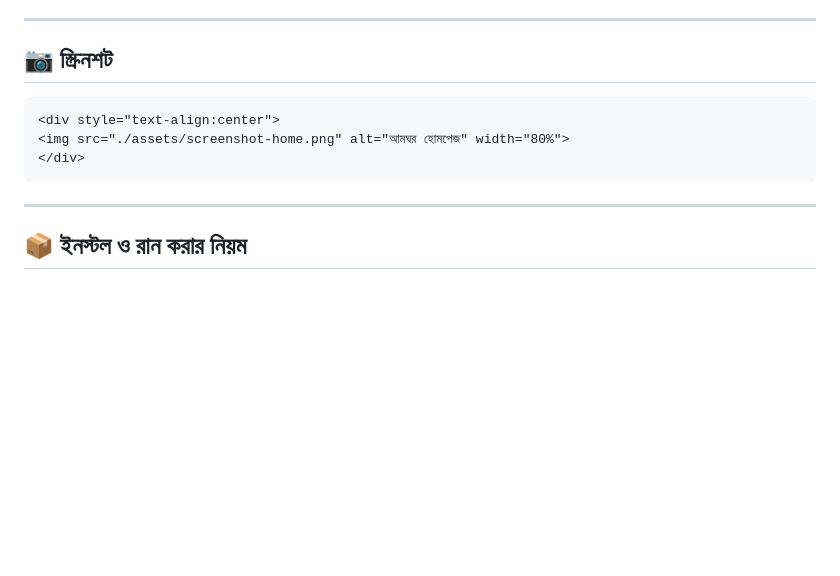
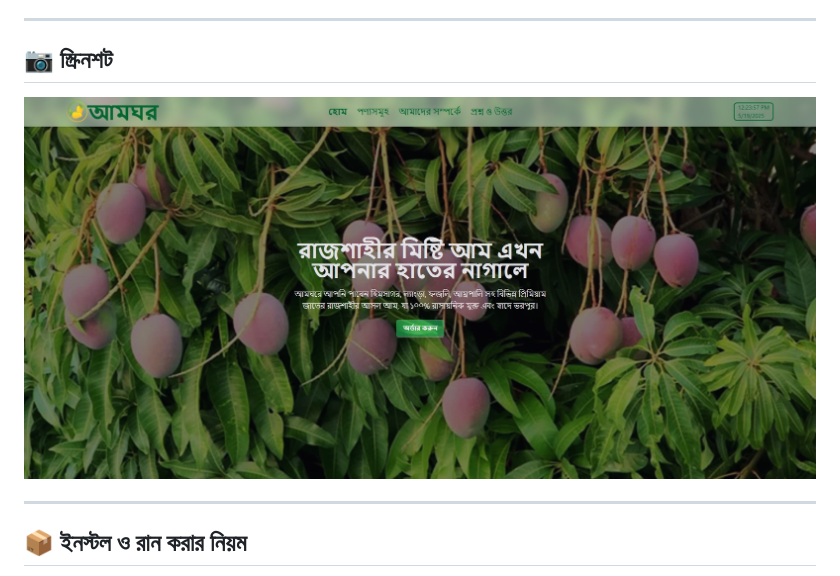
Before and after one commit to TonmoySarker-BD/N3-AamGhor, a Markdown page: README.md, the part around the change. Drawn GitHub-style; blank space fills up the shorter version.

Commit message:
update readme screenshot

````diff
--- a/README.md
+++ b/README.md
@@ -58,11 +58,9 @@ amghor/
 ---
 
 ## 📷 স্ক্রিনশট
-```
 <div style="text-align:center">
-<img src="./assets/screenshot-home.png" alt="আমঘর হোমপেজ" width="80%">
+<img src="./assets/screenshot-home.png" alt="আমঘর হোমপেজ">
 </div>
-```
 
 ---
 
````
